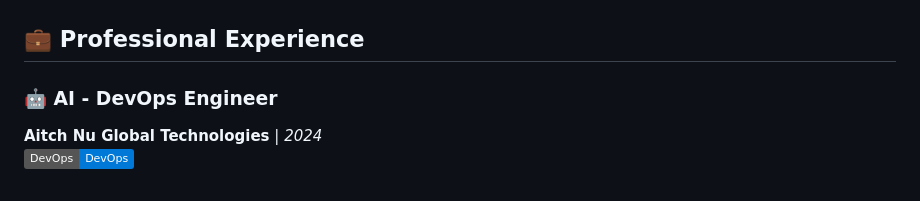
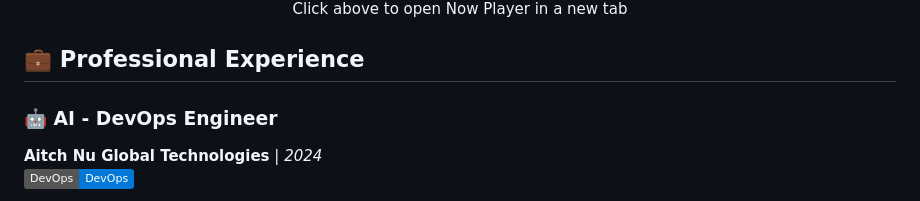
Before and after one commit to Nareshrana1999/NareshRana, a Markdown page: README.md, the part around the change printed below. GitHub-like rendering; badges without logos.

```diff
--- a/README.md
+++ b/README.md
@@ -113,5 +113,6 @@ Computer Science and Engineering graduate with expertise in Full-stack Developme
   </a>
-</p>
+  <p>Click above to open Now Player in a new tab</p>
+</div>
 
 ## 💼 Professional Experience
 
```
Also changed, not shown: other parts of README.md (+2 -2 lines).
